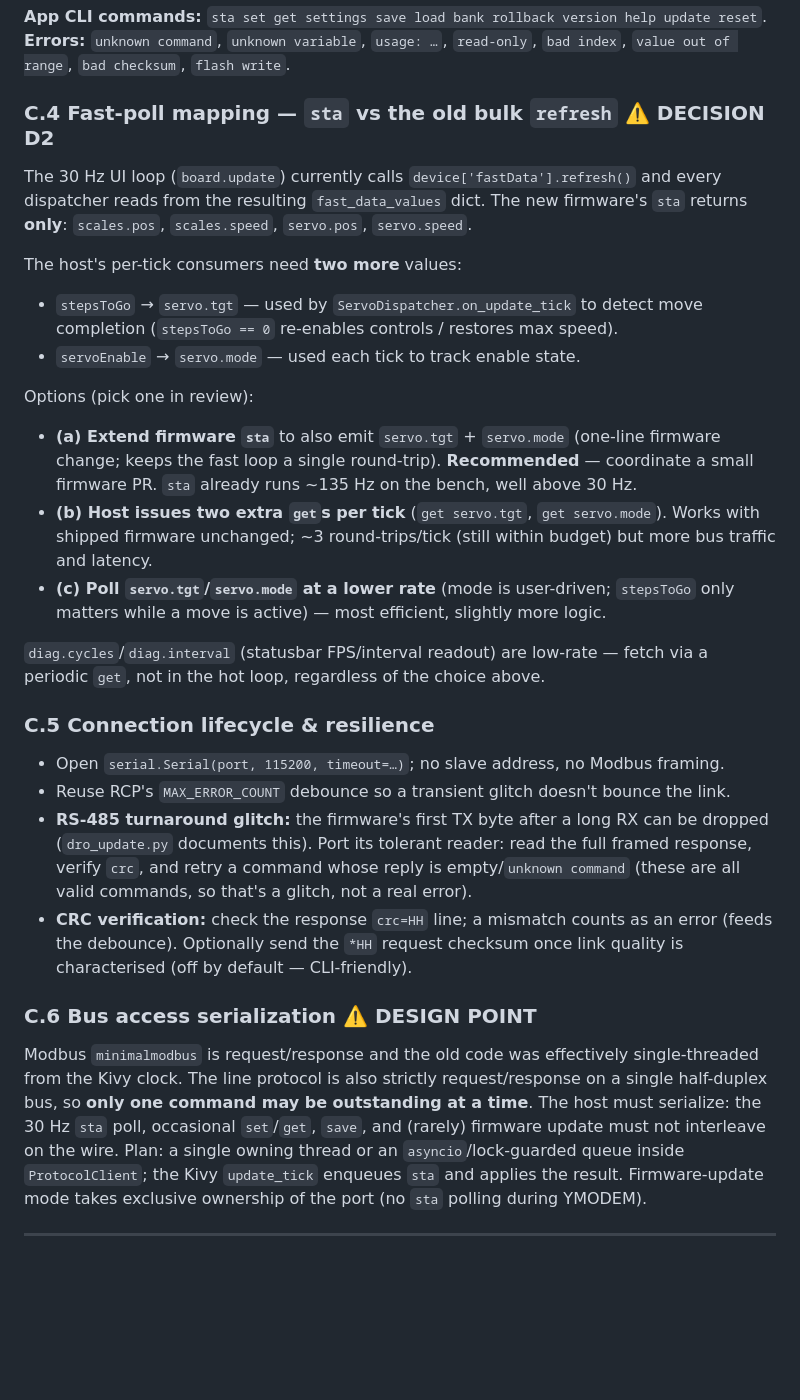
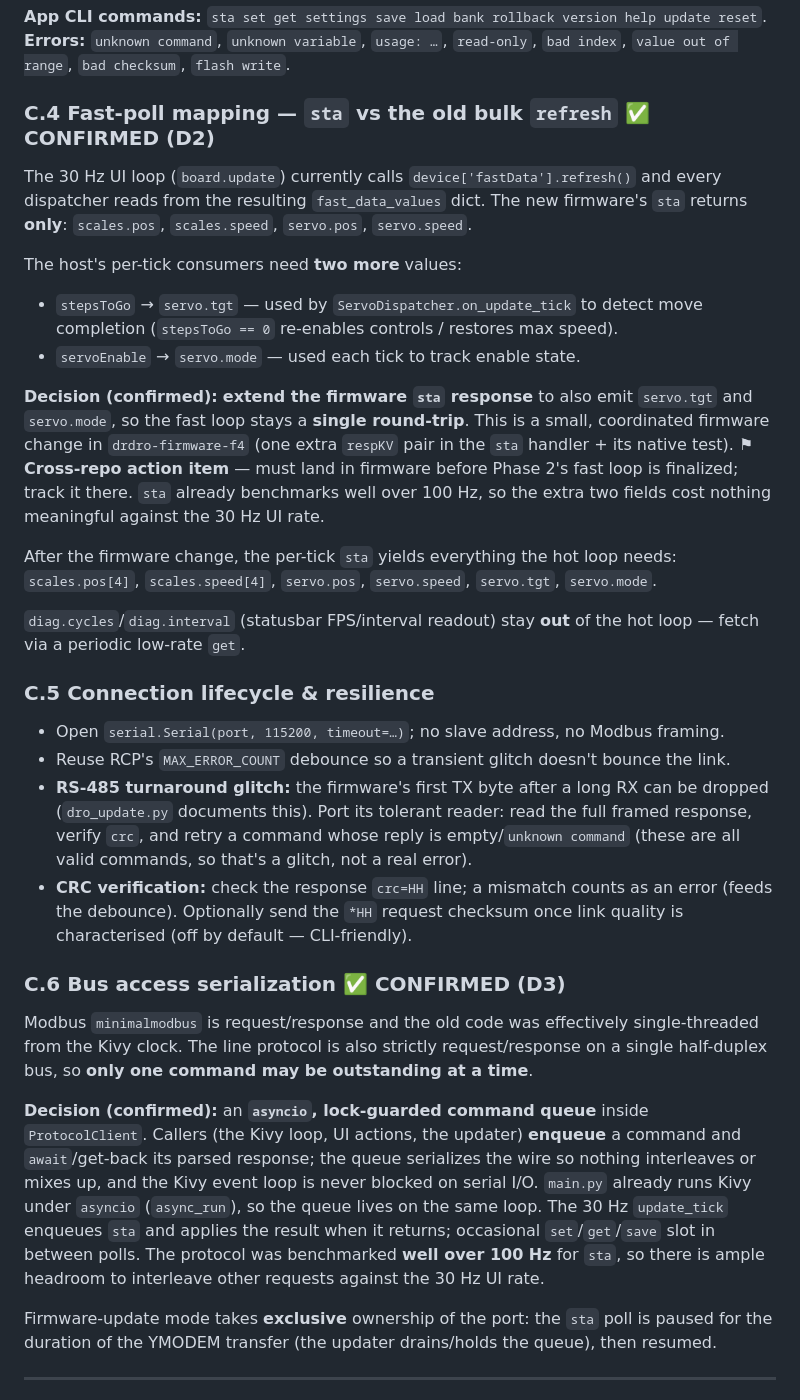
Before and after one commit to bartei/drdro-software-f4, a Markdown page: docs/migration_design.md, the part around one of its changes. Rendered like a GitHub page; blank space fills up the shorter version.

```diff
--- a/docs/migration_design.md
+++ b/docs/migration_design.md
@@ -129,7 +129,7 @@ write) maps to `servo.tgt` (firmware renamed `direction` → `stepsToGo`).
 **Errors:** `unknown command`, `unknown variable`, `usage: …`, `read-only`, `bad index`,
 `value out of range`, `bad checksum`, `flash write`.
 
-### C.4 Fast-poll mapping — `sta` vs the old bulk `refresh` ⚠️ DECISION D2
+### C.4 Fast-poll mapping — `sta` vs the old bulk `refresh` ✅ CONFIRMED (D2)
 
 The 30 Hz UI loop (`board.update`) currently calls `device['fastData'].refresh()` and every
 dispatcher reads from the resulting `fast_data_values` dict. The new firmware's `sta` returns
@@ -140,18 +140,18 @@ The host's per-tick consumers need **two more** values:
   completion (`stepsToGo == 0` re-enables controls / restores max speed).
 - `servoEnable` → `servo.mode` — used each tick to track enable state.
 
-Options (pick one in review):
-- **(a) Extend firmware `sta`** to also emit `servo.tgt` + `servo.mode` (one-line firmware
-  change; keeps the fast loop a single round-trip). **Recommended** — coordinate a small
-  firmware PR. `sta` already runs ~135 Hz on the bench, well above 30 Hz.
-- **(b) Host issues two extra `get`s per tick** (`get servo.tgt`, `get servo.mode`). Works
-  with shipped firmware unchanged; ~3 round-trips/tick (still within budget) but more bus
-  traffic and latency.
-- **(c) Poll `servo.tgt`/`servo.mode` at a lower rate** (mode is user-driven; `stepsToGo`
-  only matters while a move is active) — most efficient, slightly more logic.
+**Decision (confirmed):** **extend the firmware `sta` response** to also emit `servo.tgt` and
+`servo.mode`, so the fast loop stays a **single round-trip**. This is a small, coordinated
+firmware change in `drdro-firmware-f4` (one extra `respKV` pair in the `sta` handler + its
+native test). ⚑ **Cross-repo action item** — must land in firmware before Phase 2's fast
+loop is finalized; track it there. `sta` already benchmarks well over 100 Hz, so the extra
+two fields cost nothing meaningful against the 30 Hz UI rate.
 
-`diag.cycles`/`diag.interval` (statusbar FPS/interval readout) are low-rate — fetch via a
-periodic `get`, not in the hot loop, regardless of the choice above.
+After the firmware change, the per-tick `sta` yields everything the hot loop needs:
+`scales.pos[4]`, `scales.speed[4]`, `servo.pos`, `servo.speed`, `servo.tgt`, `servo.mode`.
+
+`diag.cycles`/`diag.interval` (statusbar FPS/interval readout) stay **out** of the hot loop —
+fetch via a periodic low-rate `get`.
 
 ### C.5 Connection lifecycle & resilience
 
@@ -165,15 +165,23 @@ periodic `get`, not in the hot loop, regardless of the choice above.
   (feeds the debounce). Optionally send the `*HH` request checksum once link quality is
   characterised (off by default — CLI-friendly).
 
-### C.6 Bus access serialization ⚠️ DESIGN POINT
+### C.6 Bus access serialization ✅ CONFIRMED (D3)
 
 Modbus `minimalmodbus` is request/response and the old code was effectively single-threaded
 from the Kivy clock. The line protocol is also strictly request/response on a single
-half-duplex bus, so **only one command may be outstanding at a time**. The host must
-serialize: the 30 Hz `sta` poll, occasional `set`/`get`, `save`, and (rarely) firmware update
-must not interleave on the wire. Plan: a single owning thread or an `asyncio`/lock-guarded
-queue inside `ProtocolClient`; the Kivy `update_tick` enqueues `sta` and applies the result.
-Firmware-update mode takes exclusive ownership of the port (no `sta` polling during YMODEM).
+half-duplex bus, so **only one command may be outstanding at a time**.
+
+**Decision (confirmed):** an **`asyncio`, lock-guarded command queue** inside `ProtocolClient`.
+Callers (the Kivy loop, UI actions, the updater) **enqueue** a command and `await`/get-back its
+parsed response; the queue serializes the wire so nothing interleaves or mixes up, and the Kivy
+event loop is never blocked on serial I/O. `main.py` already runs Kivy under `asyncio`
+(`async_run`), so the queue lives on the same loop. The 30 Hz `update_tick` enqueues `sta` and
+applies the result when it returns; occasional `set`/`get`/`save` slot in between polls. The
+protocol was benchmarked **well over 100 Hz** for `sta`, so there is ample headroom to
+interleave other requests against the 30 Hz UI rate.
+
+Firmware-update mode takes **exclusive** ownership of the port: the `sta` poll is paused for the
+duration of the YMODEM transfer (the updater drains/holds the queue), then resumed.
 
 ---
 
```
Also changed, not shown: other parts of docs/migration_design.md (+48 -34 lines), RESUME.md (+30 -24 lines), docs/migration_todo.md (+19 -15 lines).
